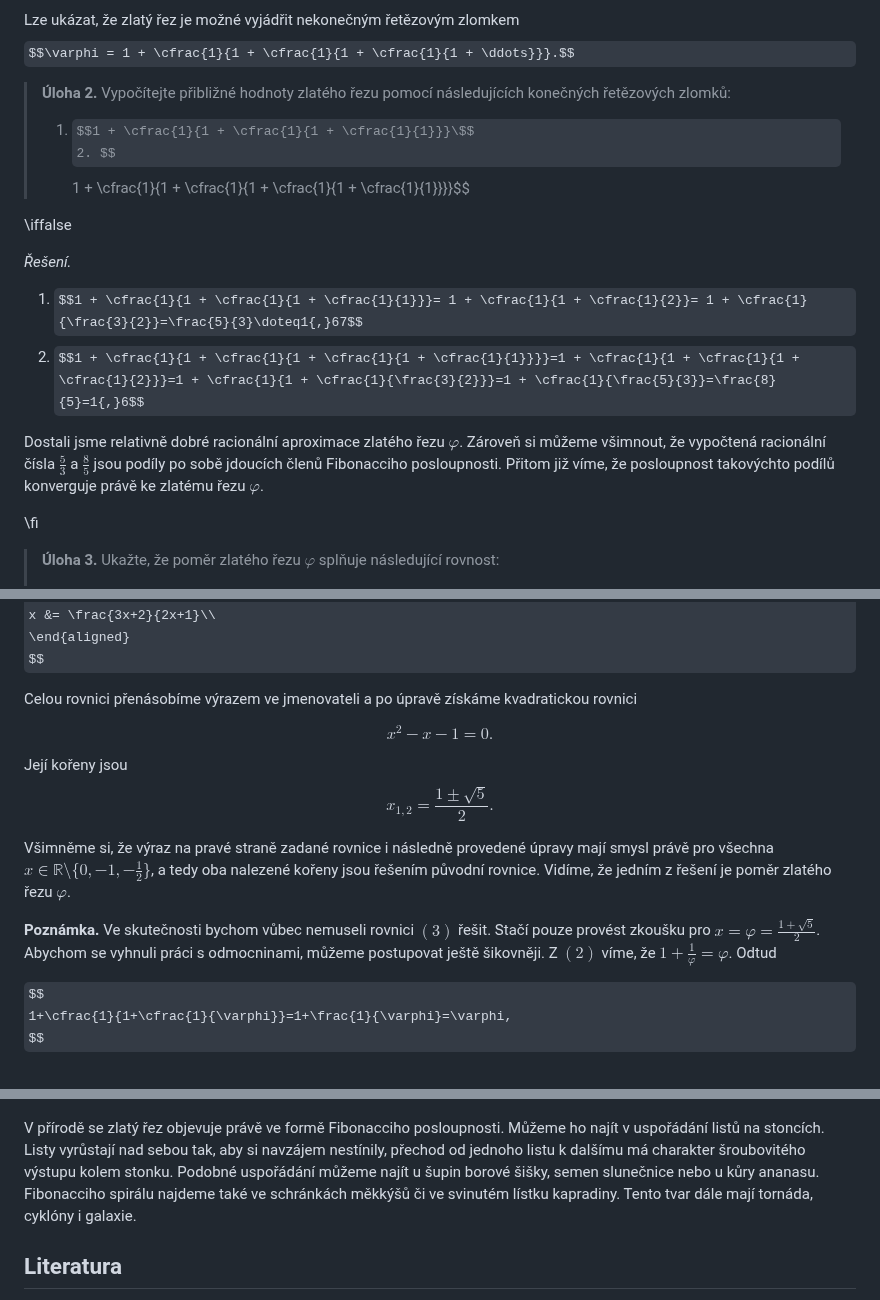
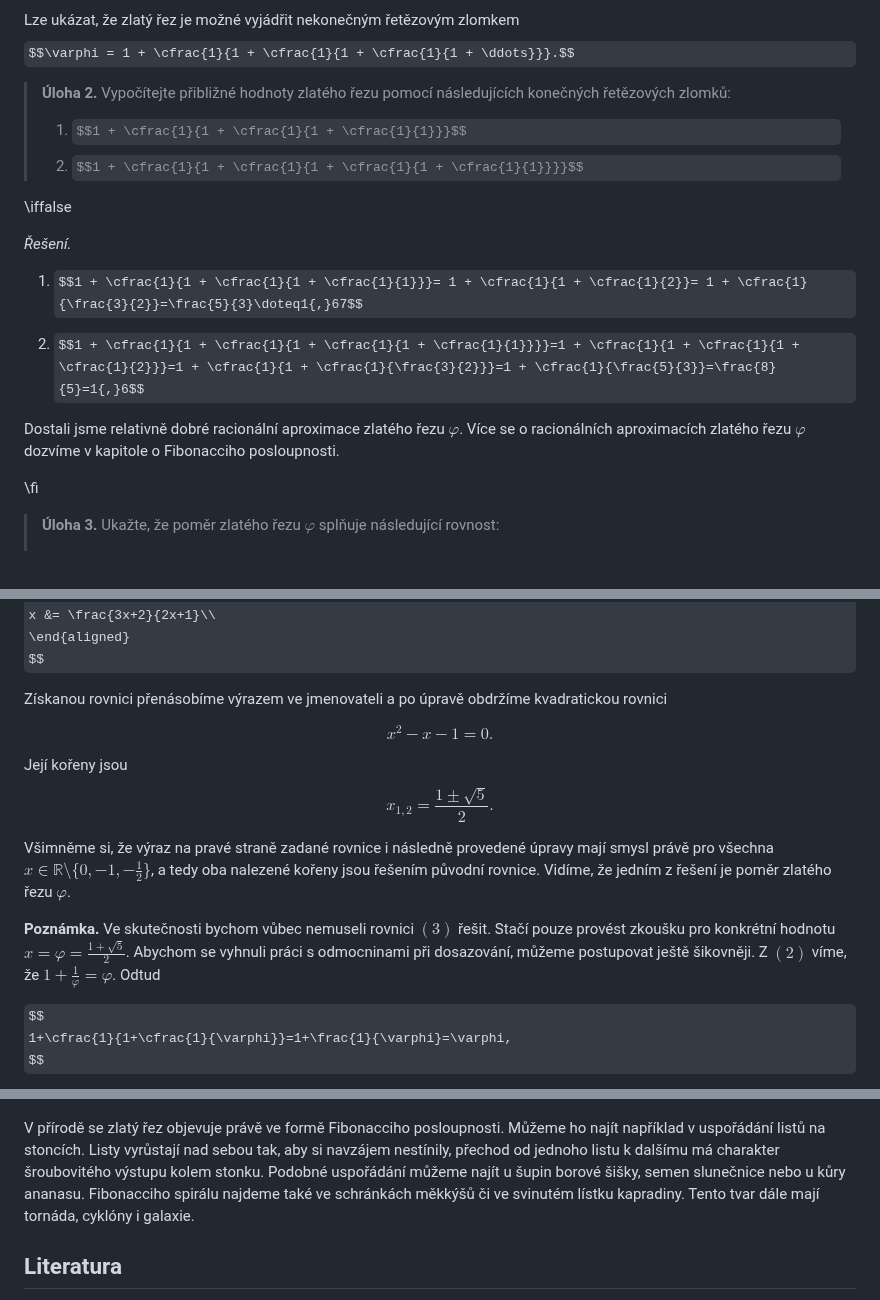
Before and after one commit to robert-marik/math4u2, a Markdown page: 00027_Golden_Ratio/cs_article.md, 3 parts joined by grey strips. Drawn GitHub-style; some formulas as TeX source.

Commit message:
2025-10-31-12:13

```diff
--- a/00027_Golden_Ratio/cs_article.md
+++ b/00027_Golden_Ratio/cs_article.md
@@ -107,23 +107,22 @@ zlomek může být konečný (někdy říkáme ukončený) i nekonečný (někdy
 Lze ukázat, že zlatý řez je možné  vyjádřit nekonečným řetězovým zlomkem
 $$\varphi = 1 + \cfrac{1}{1 + \cfrac{1}{1 + \cfrac{1}{1 + \ddots}}}.$$
 
-> **Úloha 2.**
-> Vypočítejte přibližné hodnoty zlatého řezu pomocí následujících konečných řetězových zlomků:
+>**Úloha 2.** Vypočítejte přibližné hodnoty zlatého řezu pomocí následujících konečných řetězových zlomků:
 >
-> 1. $$1 + \cfrac{1}{1 + \cfrac{1}{1 + \cfrac{1}{1}}}\$$
-> 2. $$1 + \cfrac{1}{1 + \cfrac{1}{1 + \cfrac{1}{1 + \cfrac{1}{1}}}}$$
+>1. $$1 + \cfrac{1}{1 + \cfrac{1}{1 + \cfrac{1}{1}}}$$
+>2. $$1 + \cfrac{1}{1 + \cfrac{1}{1 + \cfrac{1}{1 + \cfrac{1}{1}}}}$$
 
 \iffalse
 
 *Řešení.*
 
 1. $$1 + \cfrac{1}{1 + \cfrac{1}{1 + \cfrac{1}{1}}}= 1 + \cfrac{1}{1 + \cfrac{1}{2}}= 1 + \cfrac{1}{\frac{3}{2}}=\frac{5}{3}\doteq1{,}67$$
+
 2. $$1 + \cfrac{1}{1 + \cfrac{1}{1 + \cfrac{1}{1 + \cfrac{1}{1}}}}=1 + \cfrac{1}{1 + \cfrac{1}{1 + \cfrac{1}{2}}}=1 + \cfrac{1}{1 + \cfrac{1}{\frac{3}{2}}}=1 + \cfrac{1}{\frac{5}{3}}=\frac{8}{5}=1{,}6$$
 
-Dostali jsme relativně dobré racionální aproximace zlatého řezu $\varphi$. Zároveň si můžeme všimnout, že vypočtená racionální čísla $\frac{5}{3}$ a $\frac{8}{5}$  jsou podíly po sobě jdoucích členů Fibonacciho posloupnosti. Přitom již víme, že posloupnost takovýchto podílů konverguje právě ke zlatému řezu $\varphi$.
+Dostali jsme relativně dobré racionální aproximace zlatého řezu $\varphi$. Více se o racionálních aproximacích zlatého řezu $\varphi$ dozvíme v kapitole o Fibonacciho posloupnosti.
 
 \fi
-
 
 > **Úloha 3.**
 > Ukažte, že poměr zlatého řezu $\varphi$ splňuje následující rovnost:
@@ -155,7 +154,7 @@ x &= \frac{3x+2}{2x+1}\\
 \end{aligned}
 $$
 
-Celou rovnici přenásobíme výrazem ve jmenovateli a po úpravě získáme kvadratickou rovnici
+Získanou rovnici přenásobíme výrazem ve jmenovateli a po úpravě obdržíme kvadratickou rovnici
 
 $$
  x^2 - x - 1 = 0.
@@ -167,7 +166,7 @@ $$x_{1,2} = \frac{1 \pm \sqrt{5}}{2}.$$
 Všimněme si, že výraz na pravé straně zadané rovnice i následně provedené úpravy mají smysl právě pro všechna $x \in \mathbb{R} \setminus \{0,-1,-\frac{1}{2}\}$, a tedy oba nalezené kořeny jsou řešením původní rovnice.
 Vidíme, že jedním z řešení je poměr zlatého řezu $\varphi$.
 
-**Poznámka.** Ve skutečnosti bychom vůbec nemuseli rovnici $(3)$ řešit. Stačí pouze provést zkoušku pro $x=\varphi=\frac{1+\sqrt{5}}{2}$. Abychom se vyhnuli práci s odmocninami, můžeme postupovat ještě šikovněji. Z $(2)$ víme, že $1+\frac{1}{\varphi}=\varphi$. Odtud
+**Poznámka.** Ve skutečnosti bychom vůbec nemuseli rovnici $(3)$ řešit. Stačí pouze provést zkoušku pro konkrétní hodnotu $x=\varphi=\frac{1+\sqrt{5}}{2}$. Abychom se vyhnuli práci s odmocninami při dosazování, můžeme postupovat ještě šikovněji. Z $(2)$ víme, že $1+\frac{1}{\varphi}=\varphi$. Odtud
 
 $$
  1+\cfrac{1}{1+\cfrac{1}{\varphi}}=1+\frac{1}{\varphi}=\varphi,
@@ -285,7 +284,7 @@ pěkně uspořádat vedle sebe do tvaru obdélníku tak, jak je vidět na obráz
 
 ![Fibonacciho čísla a Fibonacciho spirála](00027_2.jpg)
 
-V přírodě se zlatý řez objevuje právě ve formě Fibonacciho posloupnosti. Můžeme ho najít v
+V přírodě se zlatý řez objevuje právě ve formě Fibonacciho posloupnosti. Můžeme ho najít například v
 uspořádání listů na stoncích. Listy vyrůstají nad sebou tak, aby si navzájem nestínily, přechod od
 jednoho listu k dalšímu má charakter šroubovitého výstupu kolem stonku. Podobné uspořádání můžeme
 najít u šupin borové šišky, semen slunečnice nebo u kůry ananasu. Fibonacciho spirálu najdeme
```
